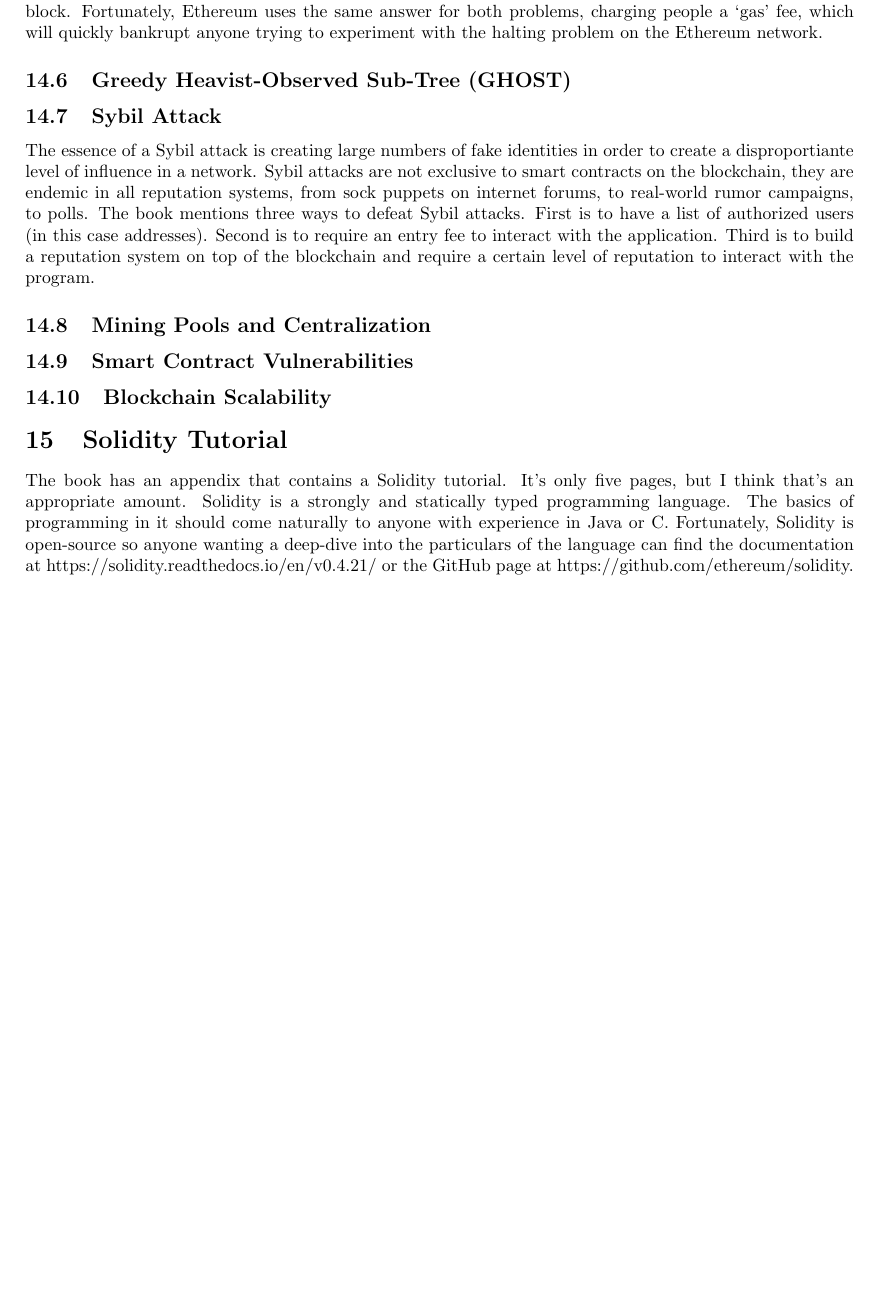
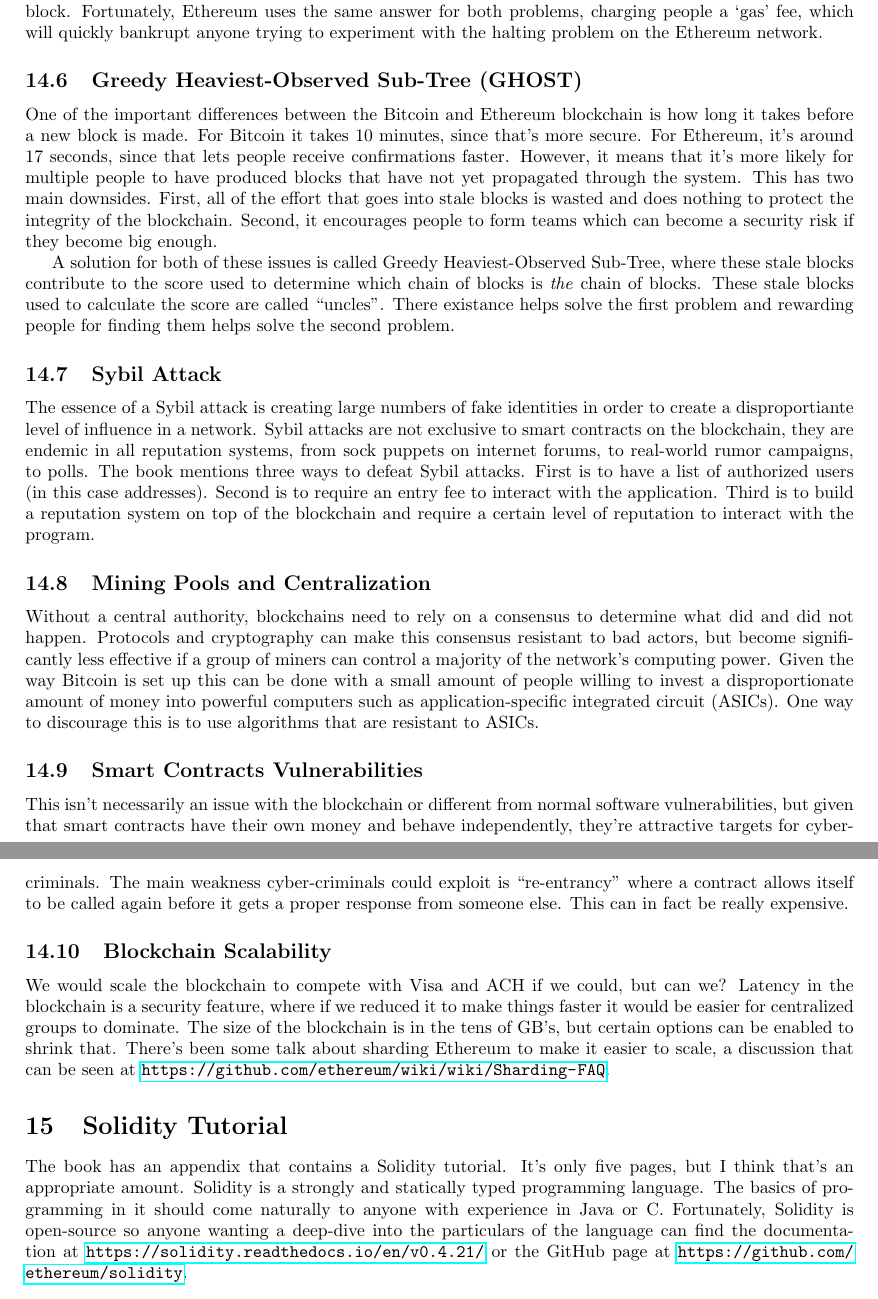
Before and after one commit to jsnider3/StudyNotes, a LaTeX document (Blockchain/Blockchain.tex): part of page 7 of 7 before the commit and two parts of pages 7 and 8 of 8 after it, the two joined at a grey line, cut so that both start at the same text, the shorter picture padded with empty space. Compiled offline with pdfLaTeX.

Commit message:
Notes on Chapter 10, finished.

```diff
--- a/Blockchain/Blockchain.tex
+++ b/Blockchain/Blockchain.tex
@@ -230,8 +230,17 @@ Good news! The Ethereum blockchain is Turing-complete, just like every other sys
 code before it can make the next block. Fortunately, Ethereum uses the same answer for both problems, charging people a `gas' fee,
 which will quickly bankrupt anyone trying to experiment with the halting problem on the Ethereum network.
 
-\subsection{Greedy Heavist-Observed Sub-Tree (GHOST)}
+\subsection{Greedy Heaviest-Observed Sub-Tree (GHOST)}
 %10.6
+One of the important differences between the Bitcoin and Ethereum blockchain is how long it takes before a new block is made.
+For Bitcoin it takes 10 minutes, since that's more secure. For Ethereum, it's around 17 seconds, since that lets people receive
+confirmations faster. However, it means that it's more likely for multiple people to have produced blocks that have not yet propagated through the system. This has two main downsides. First, all of the effort that goes into stale blocks is wasted and does nothing to
+protect the integrity of the blockchain. Second, it encourages people to form teams which can become a security risk if they become
+big enough.
+
+A solution for both of these issues is called Greedy Heaviest-Observed Sub-Tree, where these stale blocks contribute to the score
+used to determine which chain of blocks is \textit{the} chain of blocks. These stale blocks used to calculate the score are called
+``uncles''. There existance helps solve the first problem and rewarding people for finding them helps solve the second problem.
 
 \subsection{Sybil Attack}
 %10.7
@@ -243,16 +252,22 @@ Third is to build a reputation system on top of the blockchain and require a cer
 
 \subsection{Mining Pools and Centralization}
 %10.8
+Without a central authority, blockchains need to rely on a consensus to determine what did and did not happen. Protocols and cryptography can make this consensus resistant to bad actors, but become significantly less effective if a group of miners can control
+a majority of the network's computing power. Given the way Bitcoin is set up this can be done with a small amount of people willing
+to invest a disproportionate amount of money into powerful computers such as application-specific integrated circuit (ASICs). One way to discourage this is to use algorithms that are resistant to ASICs.
 
-\subsection{Smart Contract Vulnerabilities}
+\subsection{Smart Contracts Vulnerabilities}
 %10.9
+This isn't necessarily an issue with the blockchain or different from normal software vulnerabilities, but given that smart contracts have their own money and behave independently, they're attractive targets for cyber-criminals. The main weakness cyber-criminals could exploit is ``re-entrancy'' where a contract allows itself to be called again before it gets a proper response from someone else. This can in fact be really expensive.
 
 \subsection{Blockchain Scalability}
 %10.10
+We would scale the blockchain to compete with Visa and ACH if we could, but can we? Latency in the blockchain is a security feature, where if we reduced it to make things faster it would be easier for centralized groups to dominate. The size of the blockchain is in the
+tens of GB's, but certain options can be enabled to shrink that. There's been some talk about sharding Ethereum to make it easier to scale, a discussion that can be seen at \url{https://github.com/ethereum/wiki/wiki/Sharding-FAQ}.
 
 \section{Solidity Tutorial}
 %Appendix A
 The book has an appendix that contains a Solidity tutorial. It's only five pages, but I think that's an appropriate amount. Solidity is a strongly and statically typed programming language. The basics of programming in it should come naturally to anyone with experience in Java or C. Fortunately, Solidity is open-source so
-anyone wanting a deep-dive into the particulars of the language can find the documentation at https://solidity.readthedocs.io/en/v0.4.21/ or the GitHub page at https://github.com/ethereum/solidity.
+anyone wanting a deep-dive into the particulars of the language can find the documentation at \url{https://solidity.readthedocs.io/en/v0.4.21/} or the GitHub page at \url{https://github.com/ethereum/solidity}.
 
 \end{document}
```
Also changed, not shown: Blockchain/Blockchain.pdf.
